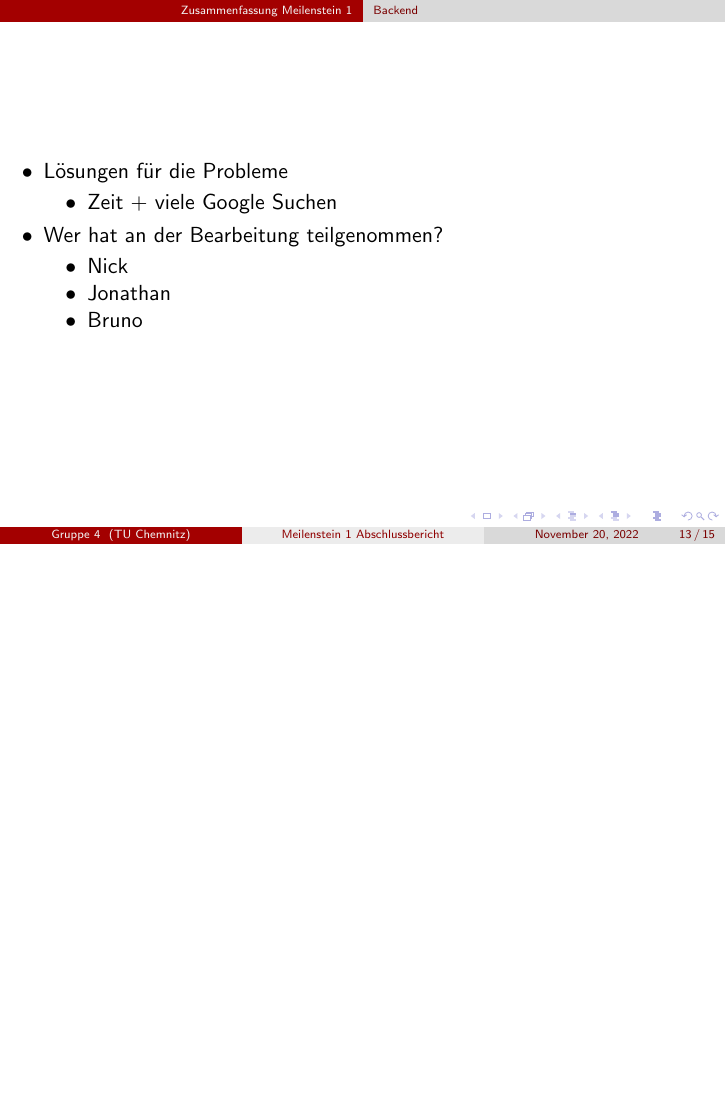
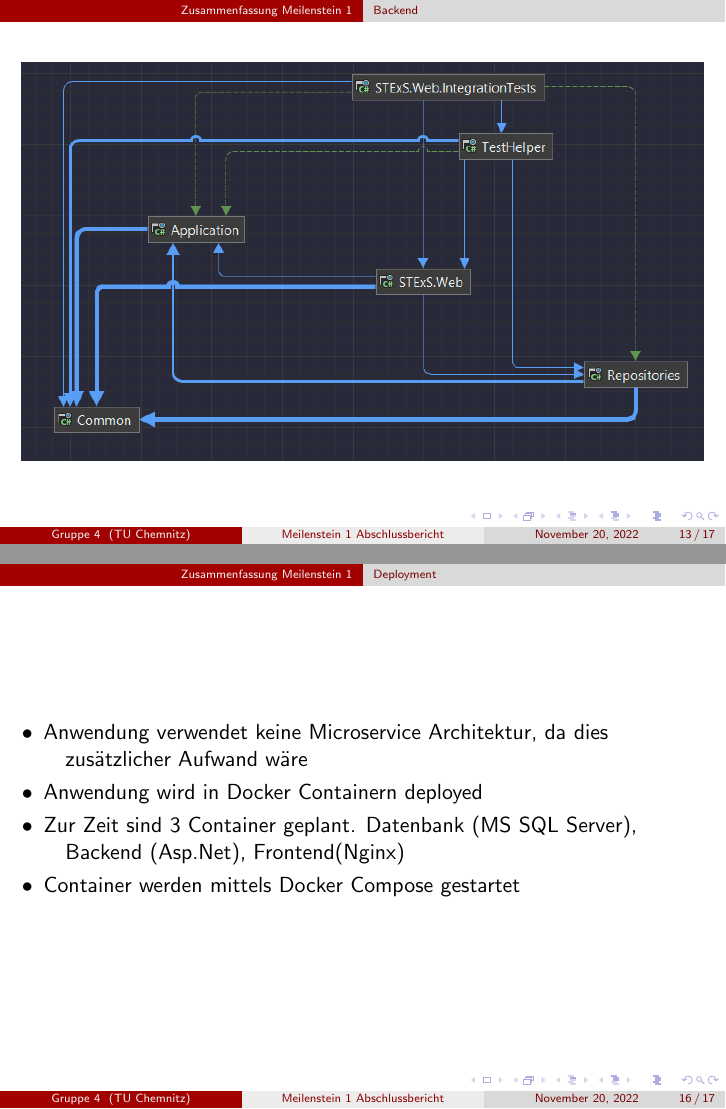
Before and after one commit to niposch/STExS, LaTeX slides (Volere Cards/präsentation.tex): page 14 of 16 before the commit and pages 14 and 17 of 18 after it, the two joined at a grey line, the shorter picture padded with empty space. Compiled offline with pdfLaTeX.

Commit message:
Fertigstellen der Präsentation

```diff
--- a/Volere Cards/präsentation.tex
+++ b/Volere Cards/präsentation.tex
@@ -1,6 +1,7 @@
  \documentclass{beamer}
 \input{volere-commands.tex}
 \usetheme{CambridgeUS}
+\usepackage{graphicx}
 
 
 
@@ -152,6 +153,12 @@
     \end{description}
 \end{frame}
 \begin{frame}
+    \includegraphics[width=\linewidth,height=\textheight,keepaspectratio]{Abhängigkeiten.png}
+\end{frame}
+\begin{frame}
+    \includegraphics[width=\linewidth,height=\textheight,keepaspectratio]{CleanArchitecture.png}
+\end{frame}
+\begin{frame}
     \begin{description}[font=$\bullet$]
         \item Lösungen für die Probleme
               \begin{description}[font=$\bullet$]
@@ -167,7 +174,12 @@
 \end{frame}
 \subsection{Deployment}
 \begin{frame}
-
+    \begin{description}[font=$\bullet$]
+        \item Anwendung verwendet keine Microservice Architektur, da dies zusätzlicher Aufwand wäre
+        \item Anwendung wird in Docker Containern deployed
+        \item Zur Zeit sind 3 Container geplant. Datenbank (MS SQL Server), Backend (Asp.Net), Frontend(Nginx)
+        \item Container werden mittels Docker Compose gestartet
+    \end{description}
 \end{frame}
 \section{Tech Demo}
 \begin{frame}
```
Also changed, not shown: Volere Cards/Abhängigkeiten.png (added), Volere Cards/CleanArchitecture.png (added).
